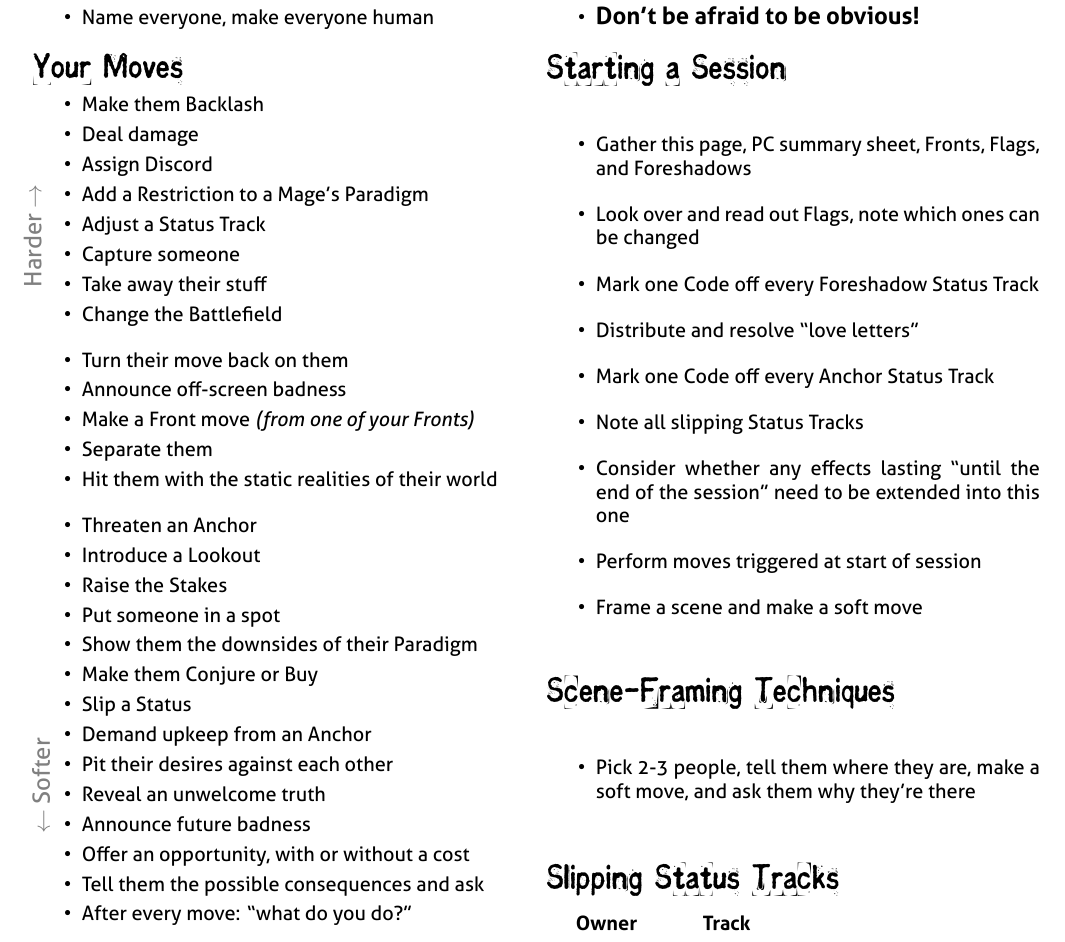
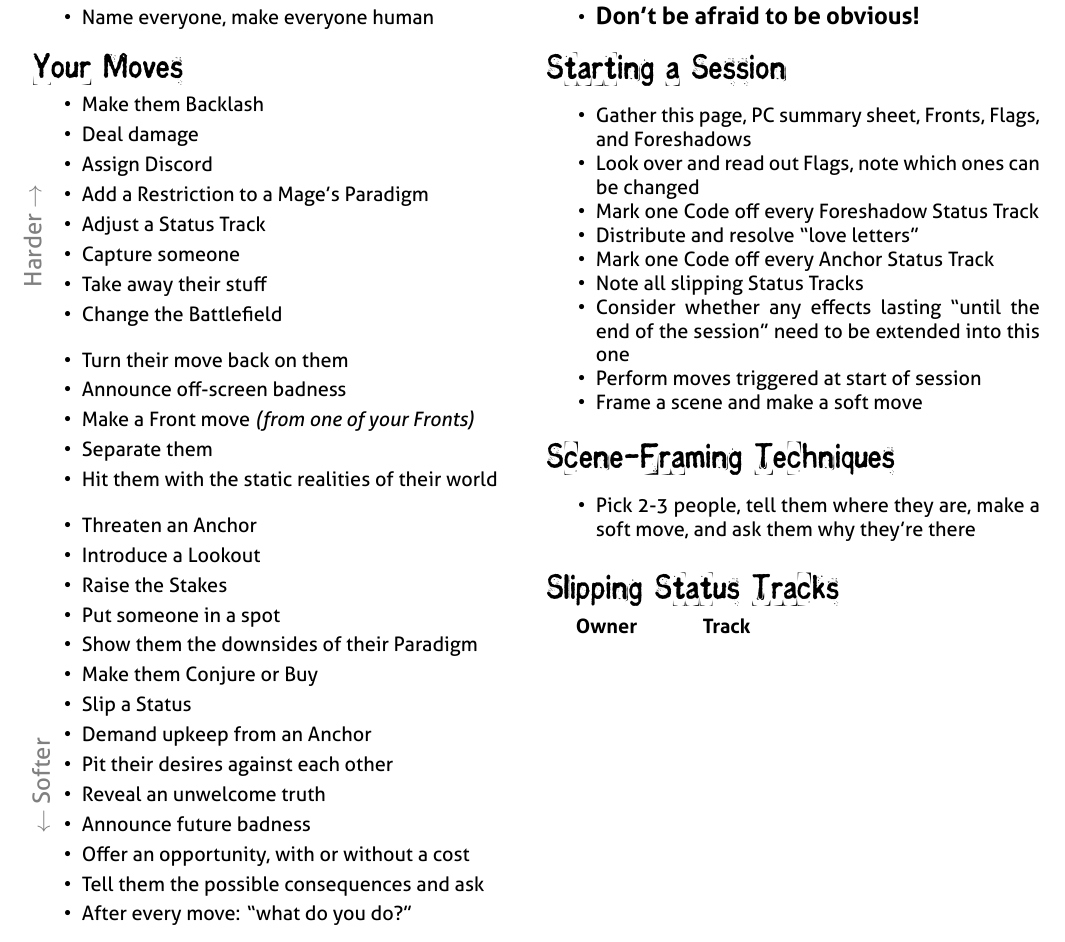
Before and after one commit to epw/consensus, a LaTeX document (mcsheet.tex): part of the page, cut so that both start at the same text. Compiled offline with XeLaTeX.

Commit message:
Fixed spacing of MC sheet

```diff
--- a/mcsheet.tex
+++ b/mcsheet.tex
@@ -129,6 +129,7 @@ What honesty demands
 
 \SECTION{Starting a Session}
 \begin{itemize}
+  \setlength\itemsep{-.4em}
 \item Gather this page, PC summary sheet, Fronts, Flags, and
   Foreshadows
 \item Look over and read out Flags, note which ones can be changed
```
Also changed, not shown: mcsheet.pdf.
